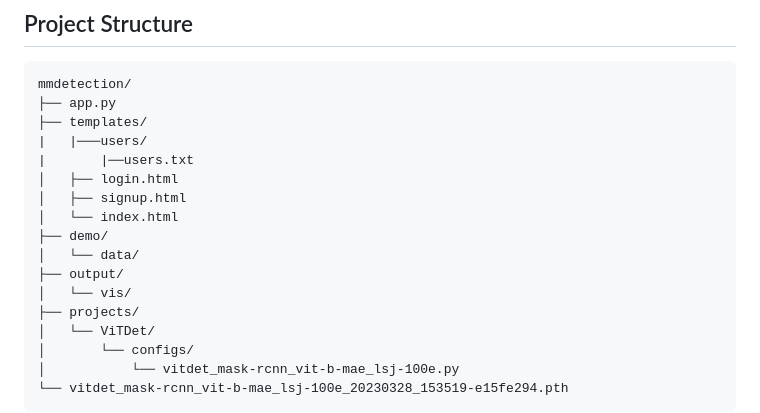
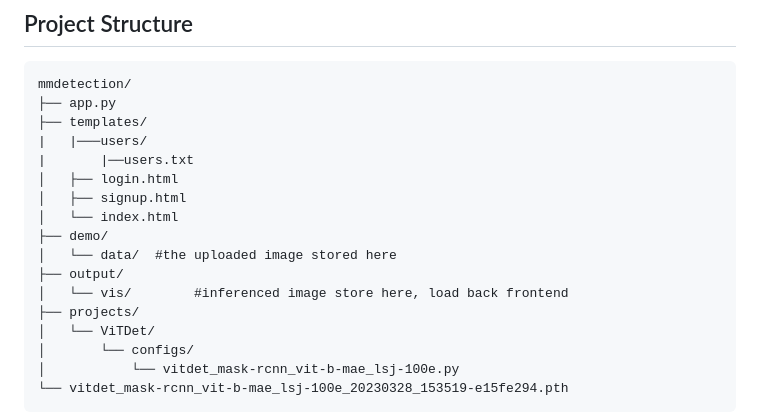
Before and after one commit to sreyny-dev/ViTDet-inference-web-application, a Markdown page: Readme.md, the part around the change. GitHub-like rendering.

```diff
--- a/Readme.md
+++ b/Readme.md
@@ -40,9 +40,9 @@ mmdetection/
 │   ├── signup.html
 │   └── index.html
 ├── demo/
-│   └── data/
+│   └── data/  #the uploaded image stored here
 ├── output/
-│   └── vis/
+│   └── vis/        #inferenced image store here, load back frontend
 ├── projects/
 │   └── ViTDet/
 │       └── configs/
```
